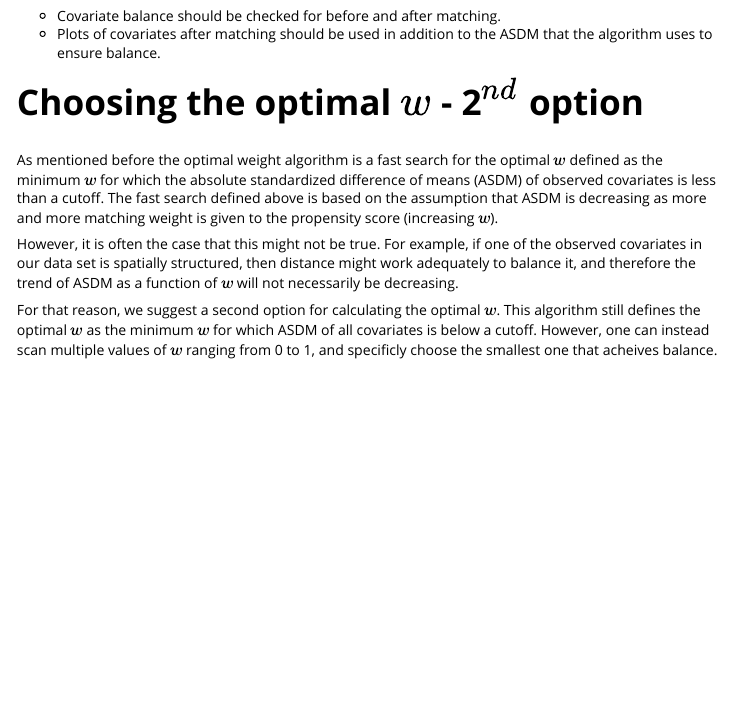
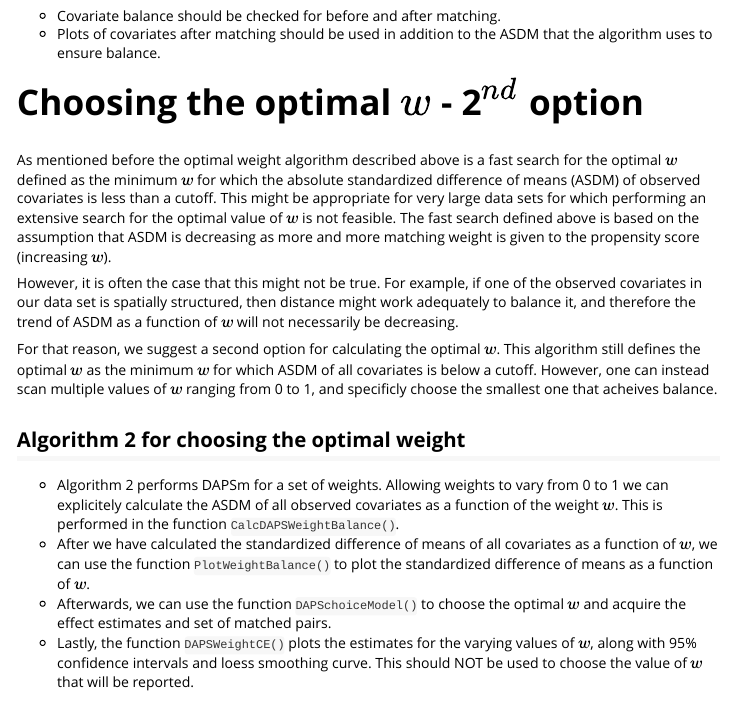
Before and after one commit to gpapadog/DAPSm, an R Markdown document (vignettes/my-vignette.Rmd): the page in a window 1100 px wide, from 2440 px down. Rendered offline with R 4.5, knitr and Pandoc, with nearby package versions.

Commit message:
vignette update

````diff
--- a/vignettes/my-vignette.Rmd
+++ b/vignettes/my-vignette.Rmd
@@ -80,8 +80,15 @@ We are now ready to fit DAPSm to the data. The arguments on the function are des
 
 # Choosing the optimal $w$ - 2$^{nd}$ option
 
-As mentioned before the optimal weight algorithm is a fast search for the optimal $w$ defined as the minimum $w$ for which the absolute standardized difference of means (ASDM) of observed covariates is less than a cutoff. The fast search defined above is based on the assumption that ASDM is decreasing as more and more matching weight is given to the propensity score (increasing $w$).
+As mentioned before the optimal weight algorithm described above is a fast search for the optimal $w$ defined as the minimum $w$ for which the absolute standardized difference of means (ASDM) of observed covariates is less than a cutoff. This might be appropriate for very large data sets for which performing an extensive search for the optimal value of $w$ is not feasible. The fast search defined above is based on the assumption that ASDM is decreasing as more and more matching weight is given to the propensity score (increasing $w$).
 
 However, it is often the case that this might not be true. For example, if one of the observed covariates in our data set is spatially structured, then distance might work adequately to balance it, and therefore the trend of ASDM as a function of $w$ will not necessarily be decreasing.
 
 For that reason, we suggest a second option for calculating the optimal $w$. This algorithm still defines the optimal $w$ as the minimum $w$ for which ASDM of all covariates is below a cutoff. However, one can instead scan multiple values of $w$ ranging from 0 to 1, and specificly choose the smallest one that acheives balance.
+
+## Algorithm 2 for choosing the optimal weight
+
+- Algorithm 2 performs DAPSm for a set of weights. Allowing weights to vary from 0 to 1 we can explicitely calculate the ASDM of all observed covariates as a function of the weight $w$. This is performed in the function ```CalcDAPSWeightBalance()```.
+- After we have calculated the standardized difference of means of all covariates as a function of $w$, we can use the function ```PlotWeightBalance()``` to plot the standardized difference of means as a function of $w$.
+- Afterwards, we can use the function ```DAPSchoiceModel()``` to choose the optimal $w$ and acquire the effect estimates and set of matched pairs.
+- Lastly, the function ```DAPSWeightCE()``` plots the estimates for the varying values of $w$, along with 95% confidence intervals and loess smoothing curve. This should NOT be used to choose the value of $w$ that will be reported.
````
Also changed, not shown: vignettes/my-vignette.html (added).
